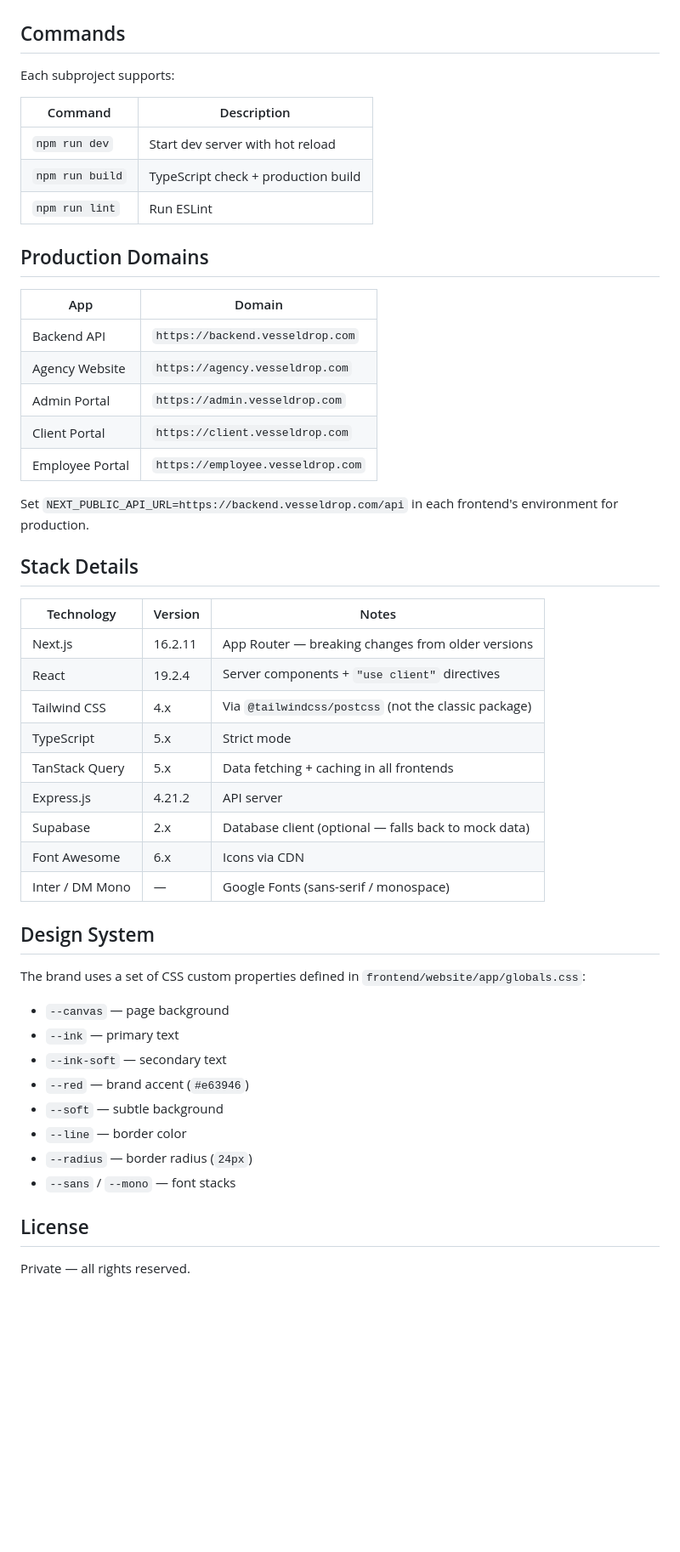
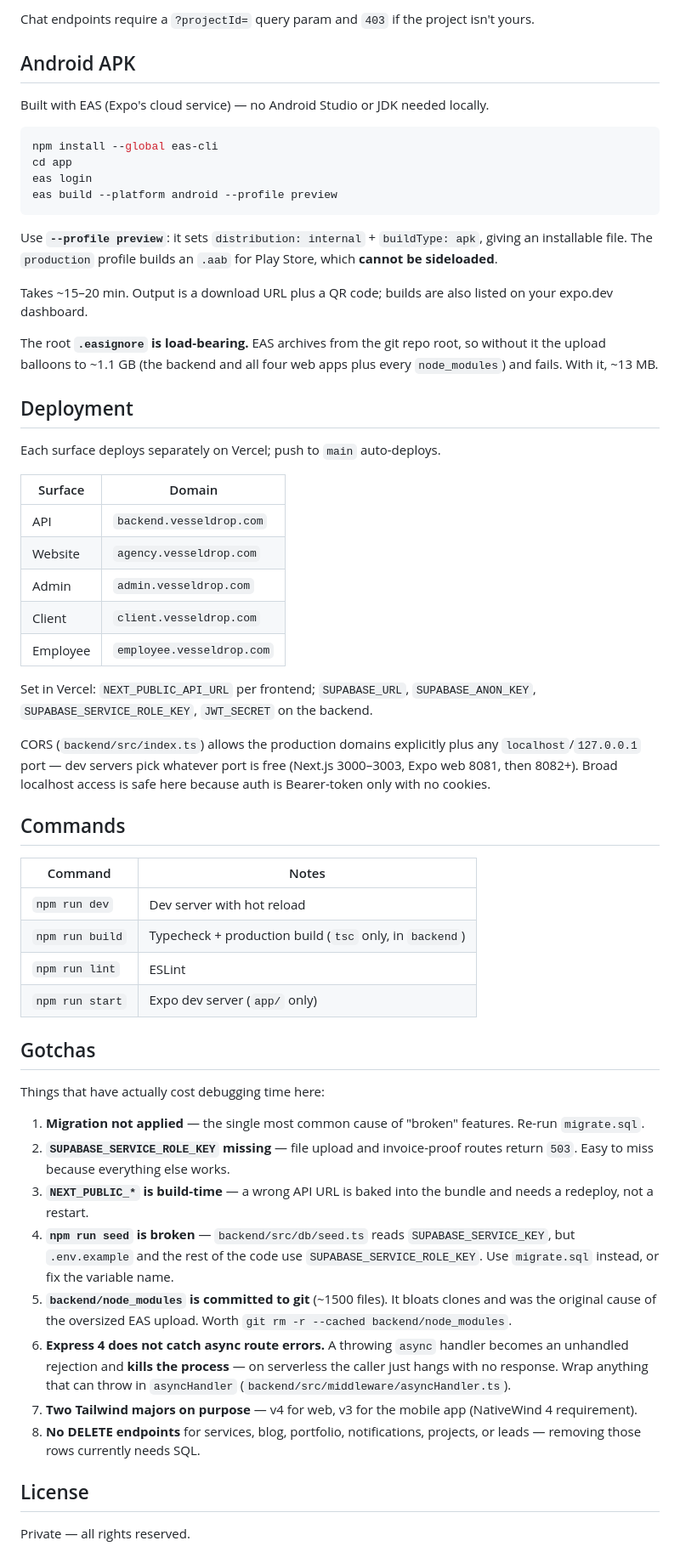
Before and after one commit to sounmirza883/website-of-agency-mirzaitsolution, a Markdown page: README.md, the part around one of its changes. Shown at 85% size. Rendered like a GitHub page; blank space fills up the shorter version.

````diff
--- a/README.md
+++ b/README.md
@@ -85,52 +131,59 @@ All routes are prefixed with `/api`:
+Chat endpoints require a `?projectId=` query param and `403` if the project isn't yours.
+
+## Android APK
+
+Built with EAS (Expo's cloud service) — no Android Studio or JDK needed locally.
+
+```bash
+npm install --global eas-cli
+cd app
+eas login
+eas build --platform android --profile preview
+```
+
+Use **`--profile preview`**: it sets `distribution: internal` + `buildType: apk`, giving an installable file. The `production` profile builds an `.aab` for Play Store, which **cannot be sideloaded**.
+
+Takes ~15–20 min. Output is a download URL plus a QR code; builds are also listed on your expo.dev dashboard.
+
+The root **`.easignore` is load-bearing.** EAS archives from the git repo root, so without it the upload balloons to ~1.1 GB (the backend and all four web apps plus every `node_modules`) and fails. With it, ~13 MB.
+
+## Deployment
+
+Each surface deploys separately on Vercel; push to `main` auto-deploys.
+
+| Surface | Domain |
+|---|---|
+| API | `backend.vesseldrop.com` |
+| Website | `agency.vesseldrop.com` |
+| Admin | `admin.vesseldrop.com` |
+| Client | `client.vesseldrop.com` |
+| Employee | `employee.vesseldrop.com` |
+
+Set in Vercel: `NEXT_PUBLIC_API_URL` per frontend; `SUPABASE_URL`, `SUPABASE_ANON_KEY`, `SUPABASE_SERVICE_ROLE_KEY`, `JWT_SECRET` on the backend.
+
+CORS (`backend/src/index.ts`) allows the production domains explicitly plus any `localhost`/`127.0.0.1` port — dev servers pick whatever port is free (Next.js 3000–3003, Expo web 8081, then 8082+). Broad localhost access is safe here because auth is Bearer-token only with no cookies.
 
 ## Commands
 
-Each subproject supports:
+| Command | Notes |
+|---|---|
+| `npm run dev` | Dev server with hot reload |
+| `npm run build` | Typecheck + production build (`tsc` only, in `backend`) |
+| `npm run lint` | ESLint |
+| `npm run start` | Expo dev server (`app/` only) |
 
-| Command | Description |
-|---------|-------------|
-| `npm run dev` | Start dev server with hot reload |
-| `npm run build` | TypeScript check + production build |
-| `npm run lint` | Run ESLint |
+## Gotchas
 
-## Production Domains
+Things that have actually cost debugging time here:
 
-| App | Domain |
-|-----|--------|
-| Backend API | `https://backend.vesseldrop.com` |
-| Agency Website | `https://agency.vesseldrop.com` |
-| Admin Portal | `https://admin.vesseldrop.com` |
-| Client Portal | `https://client.vesseldrop.com` |
-| Employee Portal | `https://employee.vesseldrop.com` |
-
-Set `NEXT_PUBLIC_API_URL=https://backend.vesseldrop.com/api` in each frontend's environment for production.
-
-## Stack Details
-
-| Technology | Version | Notes |
-|------------|---------|-------|
-| Next.js | 16.2.11 | App Router — breaking changes from older versions |
-| React | 19.2.4 | Server components + `"use client"` directives |
-| Tailwind CSS | 4.x | Via `@tailwindcss/postcss` (not the classic package) |
-| TypeScript | 5.x | Strict mode |
-| TanStack Query | 5.x | Data fetching + caching in all frontends |
-| Express.js | 4.21.2 | API server |
-| Supabase | 2.x | Database client (optional — falls back to mock data) |
-| Font Awesome | 6.x | Icons via CDN |
-| Inter / DM Mono | — | Google Fonts (sans-serif / monospace) |
-
-## Design System
-
-The brand uses a set of CSS custom properties defined in `frontend/website/app/globals.css`:
-
-- `--canvas` — page background
-- `--ink` — primary text
-- `--ink-soft` — secondary text
-- `--red` — brand accent (`#e63946`)
-- `--soft` — subtle background
-- `--line` — border color
-- `--radius` — border radius (`24px`)
-- `--sans` / `--mono` — font stacks
+1. **Migration not applied** — the single most common cause of "broken" features. Re-run `migrate.sql`.
+2. **`SUPABASE_SERVICE_ROLE_KEY` missing** — file upload and invoice-proof routes return `503`. Easy to miss because everything else works.
+3. **`NEXT_PUBLIC_*` is build-time** — a wrong API URL is baked into the bundle and needs a redeploy, not a restart.
+4. **`npm run seed` is broken** — `backend/src/db/seed.ts` reads `SUPABASE_SERVICE_KEY`, but `.env.example` and the rest of the code use `SUPABASE_SERVICE_ROLE_KEY`. Use `migrate.sql` instead, or fix the variable name.
+5. **`backend/node_modules` is committed to git** (~1500 files). It bloats clones and was the original cause of the oversized EAS upload. Worth `git rm -r --cached backend/node_modules`.
+6. **Express 4 does not catch async route errors.** A throwing `async` handler becomes an unhandled rejection and **kills the process** — on serverless the caller just hangs with no response. Wrap anything that can throw in `asyncHandler` (`backend/src/middleware/asyncHandler.ts`).
+7. **Two Tailwind majors on purpose** — v4 for web, v3 for the mobile app (NativeWind 4 requirement).
+8. **No DELETE endpoints** for services, blog, portfolio, notifications, projects, or leads — removing those rows currently needs SQL.
 
 ## License
 
````
Also changed, not shown: other parts of README.md (+95 -49 lines).
